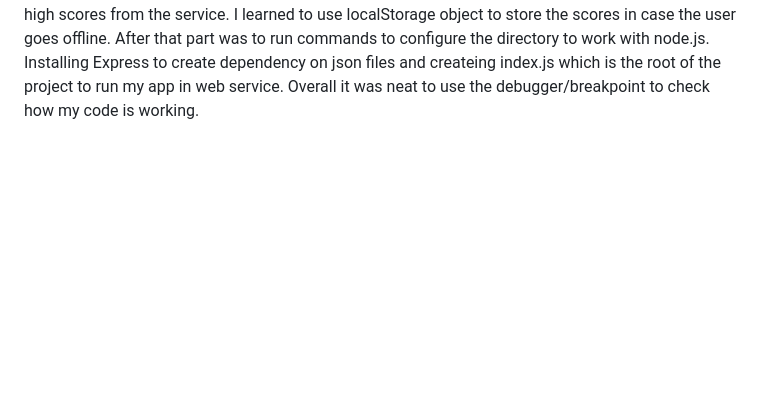
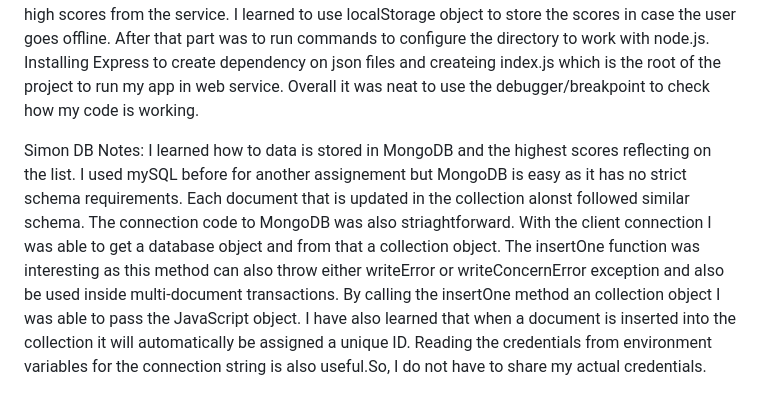
Before and after one commit to divya2niky/CS260_StartUp, a Markdown page: StartUp/README.md, the part around the change. GitHub-like rendering; blank space fills up the shorter version.

```diff
--- a/StartUp/README.md
+++ b/StartUp/README.md
@@ -64,3 +64,7 @@ Simon Webservice Notes:
 As i followed the steps to convert Simon to a service. I learned how every thing fell in place like in order. Step one was to move all my files to sub folder so I can use Node.js based service to host the front-end application files. I learned that static file middleware takes care of reading front-end code from public directory and returns it to browser. Then was to make changes in my about.html and about.js to display the random quotes. Updating the scores.js file to the latest high scores from the service. I learned to use localStorage object to store the scores in case the user goes offline.
 After that part was to run commands to configure the directory to work with node.js. Installing Express to create dependency on json files and createing index.js which is the root of the project to run my app in web service.
 Overall it was neat to use the debugger/breakpoint to check how my code is working.
+
+
+Simon DB Notes:
+I learned how to data is stored in MongoDB and the highest scores reflecting on the list. I used mySQL before for another assignement but MongoDB is easy as it has no strict schema requirements. Each document that is updated in the collection alonst followed similar schema. The connection code to MongoDB was also striaghtforward. With the client connection I was able to get a database object and from that a collection object. The insertOne function was interesting as this method can also throw either writeError or writeConcernError exception and also be used inside multi-document transactions. By calling the   insertOne method an collection object I was able to pass the JavaScript object. I have also learned that when a document is inserted into the collection it will automatically be assigned a unique ID. Reading the credentials from environment variables for the connection string is also useful.So, I do not have to share my actual credentials.
```
